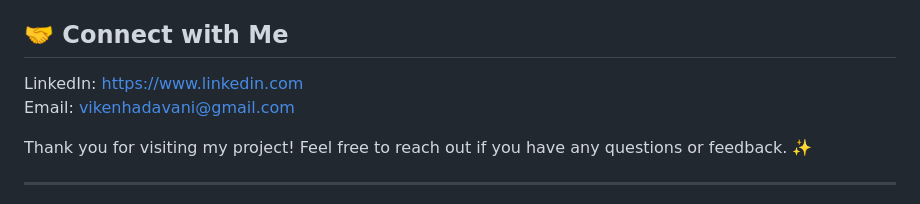
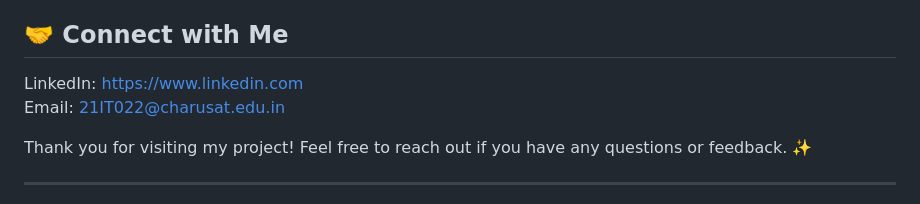
Before and after one commit to dakiap/PRODIGY_CS_03, a Markdown page: README.md, the part around the change. Drawn GitHub-style.

```diff
--- a/README.md
+++ b/README.md
@@ -95,8 +95,8 @@ This repository is licensed under the MIT License. See the [LICENSE](LICENSE) fi
 
 ## 🤝 Connect with Me
 
-LinkedIn: [https://www.linkedin.com](https://www.linkedin.com)
-Email: [vikenhadavani@gmail.com](mailto:vikenhadavani@gmail.com)
+LinkedIn: [https://www.linkedin.com](https://www.linkedin.com/in/aryan-daki-7937aa230/)
+Email: [21IT022@charusat.edu.in](mailto:21IT022@charusat.edu.in)
 
 Thank you for visiting my project! Feel free to reach out if you have any questions or feedback. ✨
 
```
